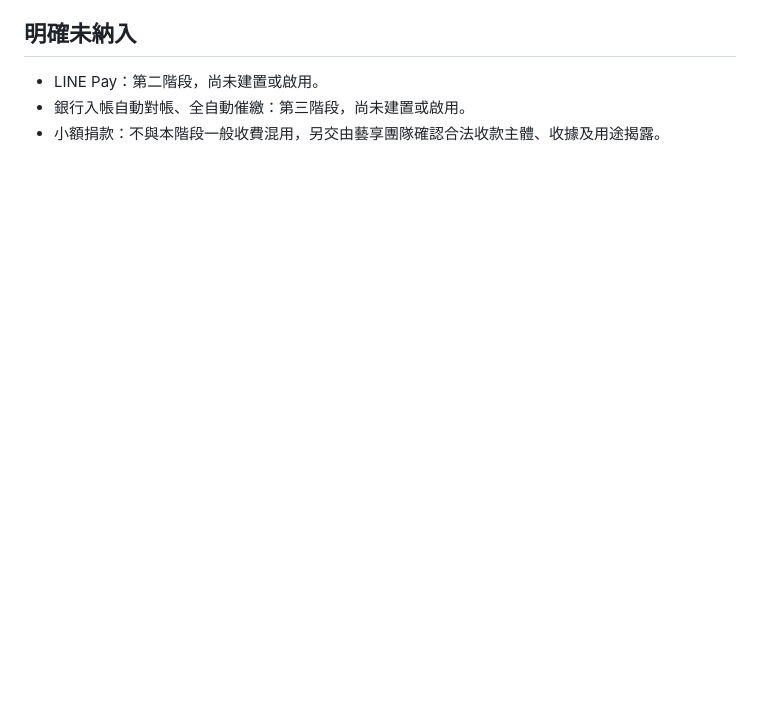
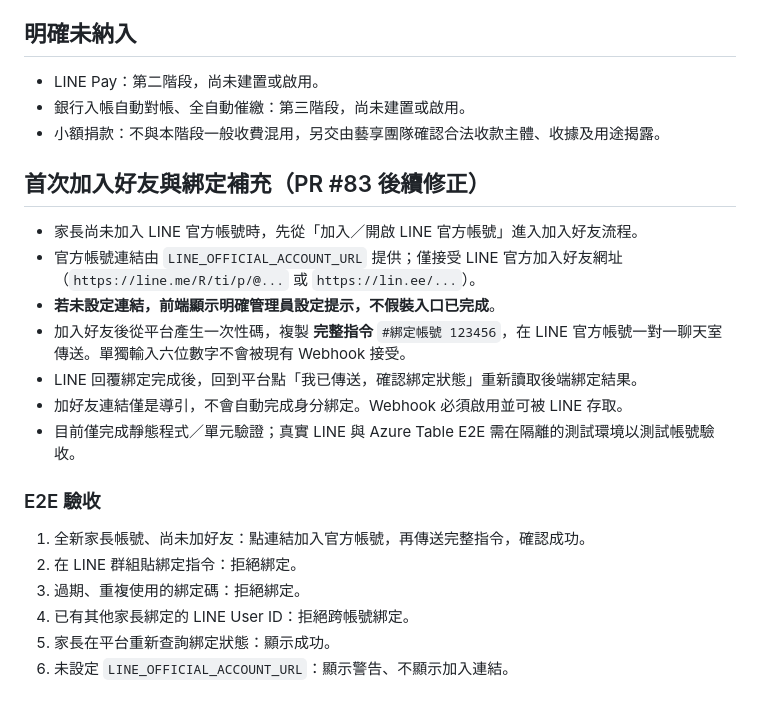
Before and after one commit to loadjovi/school, a Markdown page: docs/phase1-line-fee-remittance-integration-20261107.md, the part around the change. Rendered like a GitHub page; blank space fills up the shorter version.

Commit message:
fix(line): improve first-time onboarding (docs/phase1-line-fee-remittance-integration-20261107.md)

```diff
--- a/docs/phase1-line-fee-remittance-integration-20261107.md
+++ b/docs/phase1-line-fee-remittance-integration-20261107.md
@@ -72,3 +72,21 @@
 - LINE Pay：第二階段，尚未建置或啟用。
 - 銀行入帳自動對帳、全自動催繳：第三階段，尚未建置或啟用。
 - 小額捐款：不與本階段一般收費混用，另交由藝享團隊確認合法收款主體、收據及用途揭露。
+
+## 首次加入好友與綁定補充（PR #83 後續修正）
+
+- 家長尚未加入 LINE 官方帳號時，先從「加入／開啟 LINE 官方帳號」進入加入好友流程。
+- 官方帳號連結由 `LINE_OFFICIAL_ACCOUNT_URL` 提供；僅接受 LINE 官方加入好友網址（`https://line.me/R/ti/p/@...` 或 `https://lin.ee/...`）。
+- **若未設定連結，前端顯示明確管理員設定提示，不假裝入口已完成**。
+- 加入好友後從平台產生一次性碼，複製 **完整指令** `#綁定帳號 123456`，在 LINE 官方帳號一對一聊天室傳送。單獨輸入六位數字不會被現有 Webhook 接受。
+- LINE 回覆綁定完成後，回到平台點「我已傳送，確認綁定狀態」重新讀取後端綁定結果。
+- 加好友連結僅是導引，不會自動完成身分綁定。Webhook 必須啟用並可被 LINE 存取。
+- 目前僅完成靜態程式／單元驗證；真實 LINE 與 Azure Table E2E 需在隔離的測試環境以測試帳號驗收。
+
+### E2E 驗收
+1. 全新家長帳號、尚未加好友：點連結加入官方帳號，再傳送完整指令，確認成功。
+2. 在 LINE 群組貼綁定指令：拒絕綁定。
+3. 過期、重複使用的綁定碼：拒絕綁定。
+4. 已有其他家長綁定的 LINE User ID：拒絕跨帳號綁定。
+5. 家長在平台重新查詢綁定狀態：顯示成功。
+6. 未設定 `LINE_OFFICIAL_ACCOUNT_URL`：顯示警告、不顯示加入連結。
```
